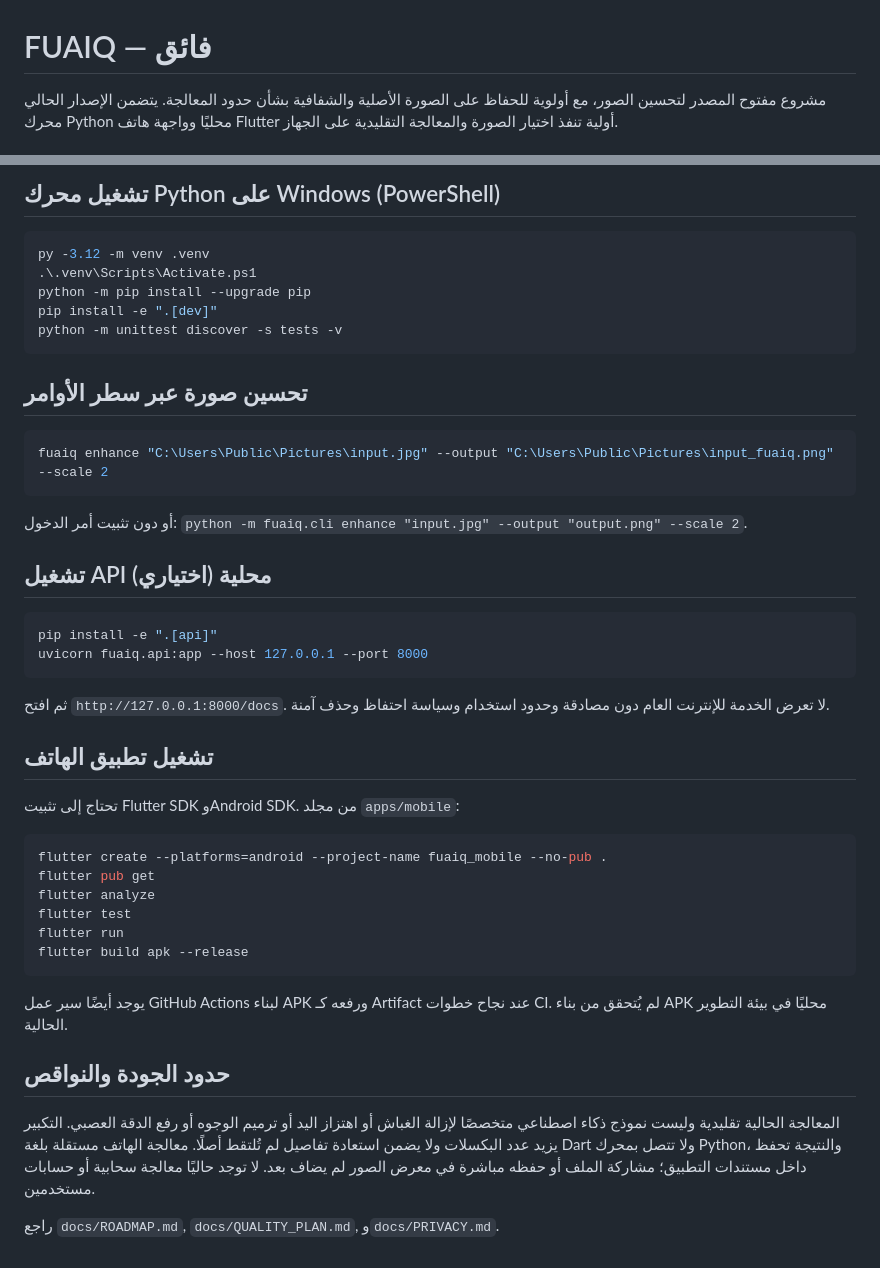
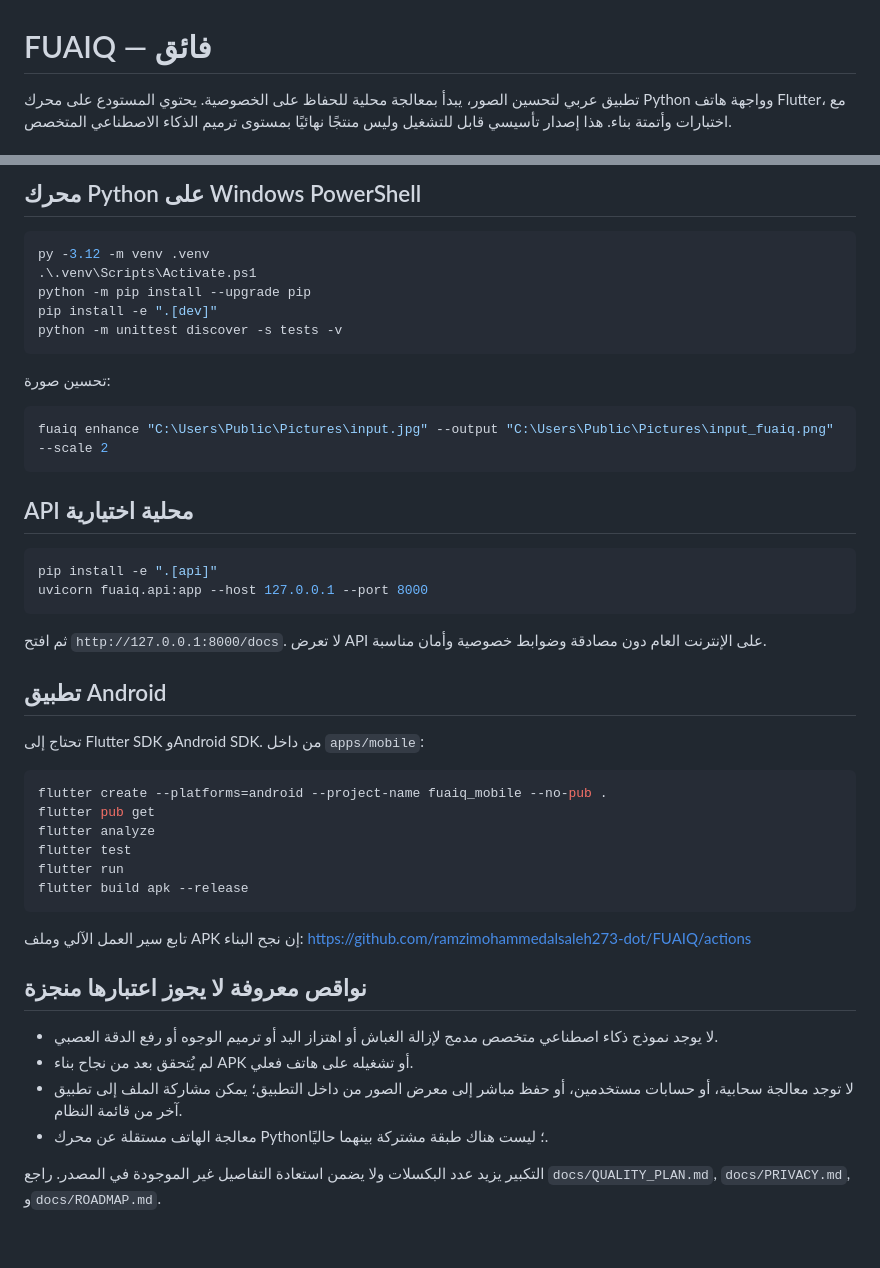
Before and after one commit to ramzimohammedalsaleh273-dot/FUAIQ, a Markdown page: README.md, 2 parts joined by grey strips. Drawn GitHub-style.

Commit message:
docs: clarify current mobile features and remaining release gaps

````diff
--- a/README.md
+++ b/README.md
@@ -1,4 +1,4 @@
 # FUAIQ — فائق
 
-مشروع مفتوح المصدر لتحسين الصور، مع أولوية للحفاظ على الصورة الأصلية والشفافية بشأن حدود المعالجة. يتضمن الإصدار الحالي محرك Python محليًا وواجهة هاتف Flutter أولية تنفذ اختيار الصورة والمعالجة التقليدية على الجهاز.
+تطبيق عربي لتحسين الصور، يبدأ بمعالجة محلية للحفاظ على الخصوصية. يحتوي المستودع على محرك Python وواجهة هاتف Flutter، مع اختبارات وأتمتة بناء. هذا إصدار تأسيسي قابل للتشغيل وليس منتجًا نهائيًا بمستوى ترميم الذكاء الاصطناعي المتخصص.
 
@@ -12,5 +13,5 @@
 
-## تشغيل محرك Python على Windows (PowerShell)
+## محرك Python على Windows PowerShell
 ```powershell
 py -3.12 -m venv .venv
 .\.venv\Scripts\Activate.ps1
@@ -19,21 +20,20 @@ pip install -e ".[dev]"
 python -m unittest discover -s tests -v
 ```
 
-## تحسين صورة عبر سطر الأوامر
+تحسين صورة:
 ```powershell
 fuaiq enhance "C:\Users\Public\Pictures\input.jpg" --output "C:\Users\Public\Pictures\input_fuaiq.png" --scale 2
 ```
-أو دون تثبيت أمر الدخول: `python -m fuaiq.cli enhance "input.jpg" --output "output.png" --scale 2`.
 
-## تشغيل API محلية (اختياري)
+## API محلية اختيارية
 ```powershell
 pip install -e ".[api]"
 uvicorn fuaiq.api:app --host 127.0.0.1 --port 8000
 ```
-ثم افتح `http://127.0.0.1:8000/docs`. لا تعرض الخدمة للإنترنت العام دون مصادقة وحدود استخدام وسياسة احتفاظ وحذف آمنة.
+ثم افتح `http://127.0.0.1:8000/docs`. لا تعرض API على الإنترنت العام دون مصادقة وضوابط خصوصية وأمان مناسبة.
 
-## تشغيل تطبيق الهاتف
-تحتاج إلى تثبيت Flutter SDK وAndroid SDK. من مجلد `apps/mobile`:
+## تطبيق Android
+تحتاج إلى Flutter SDK وAndroid SDK. من داخل `apps/mobile`:
 ```powershell
 flutter create --platforms=android --project-name fuaiq_mobile --no-pub .
 flutter pub get
@@ -42,9 +42,14 @@ flutter test
 flutter run
 flutter build apk --release
 ```
-يوجد أيضًا سير عمل GitHub Actions لبناء APK ورفعه كـ Artifact عند نجاح خطوات CI. لم يُتحقق من بناء APK محليًا في بيئة التطوير الحالية.
 
-## حدود الجودة والنواقص
-المعالجة الحالية تقليدية وليست نموذج ذكاء اصطناعي متخصصًا لإزالة الغباش أو اهتزاز اليد أو ترميم الوجوه أو رفع الدقة العصبي. التكبير يزيد عدد البكسلات ولا يضمن استعادة تفاصيل لم تُلتقط أصلًا. معالجة الهاتف مستقلة بلغة Dart ولا تتصل بمحرك Python، والنتيجة تحفظ داخل مستندات التطبيق؛ مشاركة الملف أو حفظه مباشرة في معرض الصور لم يضاف بعد. لا توجد حاليًا معالجة سحابية أو حسابات مستخدمين.
+تابع سير العمل الآلي وملف APK إن نجح البناء:
+https://github.com/ramzimohammedalsaleh273-dot/FUAIQ/actions
 
-راجع `docs/ROADMAP.md`, `docs/QUALITY_PLAN.md`, و`docs/PRIVACY.md`.
+## نواقص معروفة لا يجوز اعتبارها منجزة
+- لا يوجد نموذج ذكاء اصطناعي متخصص مدمج لإزالة الغباش أو اهتزاز اليد أو ترميم الوجوه أو رفع الدقة العصبي.
+- لم يُتحقق بعد من نجاح بناء APK أو تشغيله على هاتف فعلي.
+- لا توجد معالجة سحابية، أو حسابات مستخدمين، أو حفظ مباشر إلى معرض الصور من داخل التطبيق؛ يمكن مشاركة الملف إلى تطبيق آخر من قائمة النظام.
+- معالجة الهاتف مستقلة عن محرك Python؛ ليست هناك طبقة مشتركة بينهما حاليًا.
+
+التكبير يزيد عدد البكسلات ولا يضمن استعادة التفاصيل غير الموجودة في المصدر. راجع `docs/QUALITY_PLAN.md`, `docs/PRIVACY.md`, و`docs/ROADMAP.md`.
````
Also changed, not shown: other parts of README.md (+8 -7 lines).
